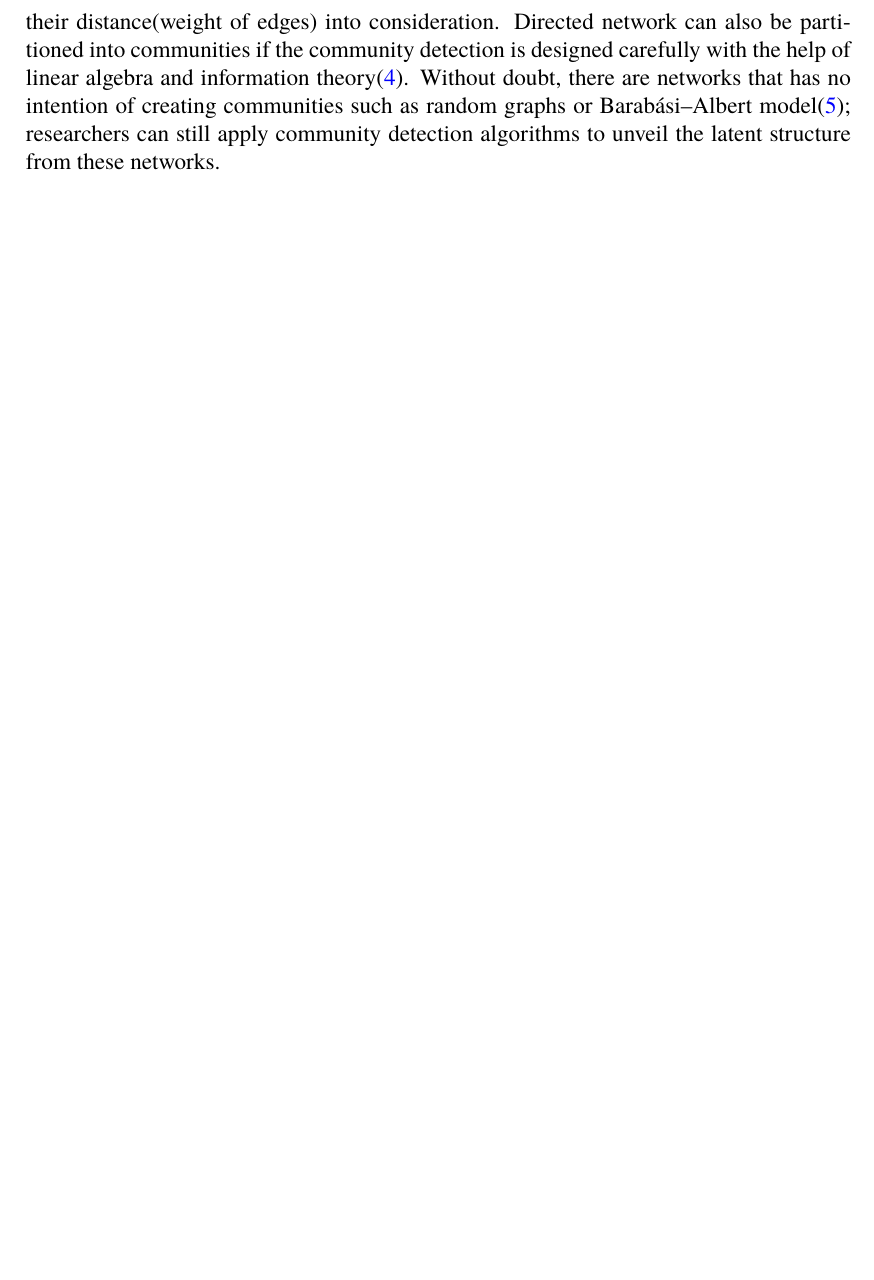
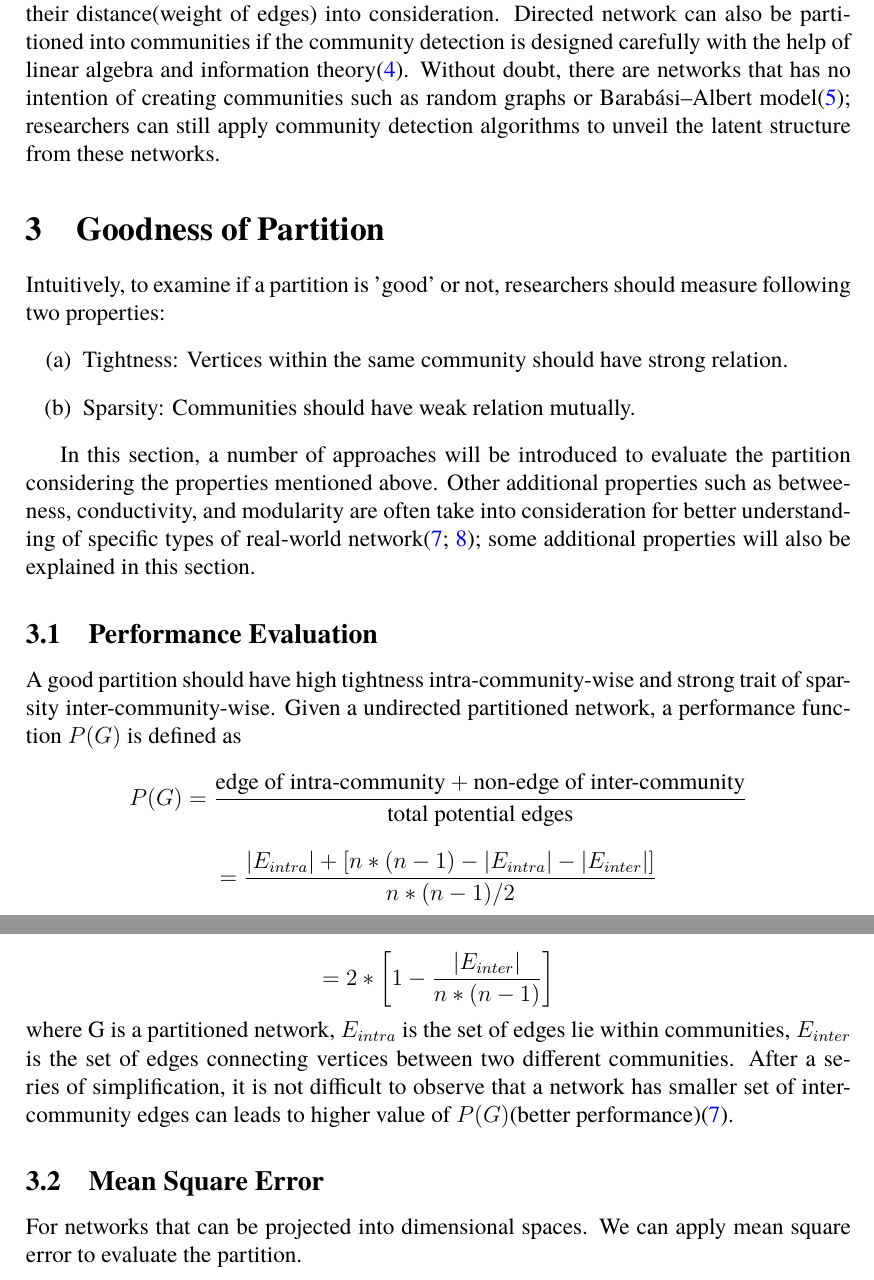
Before and after one commit to user0857/Dissertation, a LaTeX document (main.tex): part of page 5 of 6 before the commit and two parts of pages 5 and 6 of 7 after it, the two joined at a grey line, cut so that both start at the same text, the shorter picture padded with empty space. Compiled offline with pdfLaTeX.

Commit message:
Add files via upload
Re-write the background section (should be good now)
Added "Goodness of Partition" section
    Added serveral subsection of evaluation <- will plan to add more to it recently

```diff
--- a/main.tex
+++ b/main.tex
@@ -21,6 +21,8 @@
 \usepackage{tabularx}
 \usepackage{natbib}
 \usepackage{authblk}
+\usepackage{enumitem}
+
 
 
 
@@ -76,6 +78,29 @@ $\bigcup_{1 \leq i \leq n} C_i \subseteq V(G)$. The data structure of a network
 \subsection{Community}
 
 In network analysis, community in a network often refers to a group of vertex that has closer relation comparing to other vertices that are not in the same group. To simplify the complexity of the context, in this dissertation, no vertex will be assigned to multiple communities, that is $\forall C_i,\ C_j \text{, } i \neq j$, $C_i \cap C_j = \phi$. Depending on the content of network, such as social network, chemical network, and ecosystem network, the definition of forming a community may vary. Furthermore, if given a weight network such as a geographical network, we can intuitively determine if vertices can be grouped into a community by taking their distance(weight of edges) into consideration. Directed network can also be partitioned into communities if the community detection is designed carefully with the help of linear algebra and information theory\cite{4}. Without doubt, there are networks that has no intention of creating communities such as random graphs or Barabási–Albert model\cite{5}; researchers can still apply community detection algorithms to unveil the latent structure from these networks.
+
+\section{Goodness of Partition}
+
+Intuitively, to examine if a partition is 'good' or not, researchers should measure following two properties:
+\begin{enumerate}[label=(\alph*)]
+\item Tightness: Vertices within the same community should have strong relation.
+\item Sparsity: Communities should have weak relation mutually.
+\end{enumerate}
+
+In this section, a number of approaches will be introduced to evaluate the partition considering the properties mentioned above. Other additional properties such as betweeness, conductivity, and modularity are often take into consideration for better understanding of specific types of real-world network\cite{7,8}; some additional properties will also be explained in this section.
+
+\subsection{Performance Evaluation}
+A good partition should have high tightness intra-community-wise and strong trait of sparsity inter-community-wise. Given a undirected partitioned network, a performance function $P(G)$ is defined as
+$$P(G) = \frac{\text{edge of intra-community} + \text{non-edge of inter-community}}{\text{total potential edges}}$$
+$$=\frac{|E_{intra}| + [n*(n-1) - |E_{intra}| - |E_{inter}|]}{n*(n-1)/2}$$
+$$=2*\left[ 1 - \frac{ |E_{inter}| } { n*\left( n-1 \right) }  \right]$$
+where G is a partitioned network, $E_{intra}$ is the set of edges lie within communities, $E_{inter}$ is the set of edges connecting vertices between two different communities. After a series of simplification, it is not difficult to observe that a network has smaller set of inter-community edges can leads to higher value of $P(G)$(better performance)\cite{7}.
+
+\subsection{Mean Square Error}
+For networks that can be projected into dimensional spaces. We can apply mean square error to evaluate the partition.
+
+%% Not done yet
+
 
 \pagebreak
 \begin{thebibliography}{100}
```
Also changed, not shown: main.tex (19 more changed lines).
